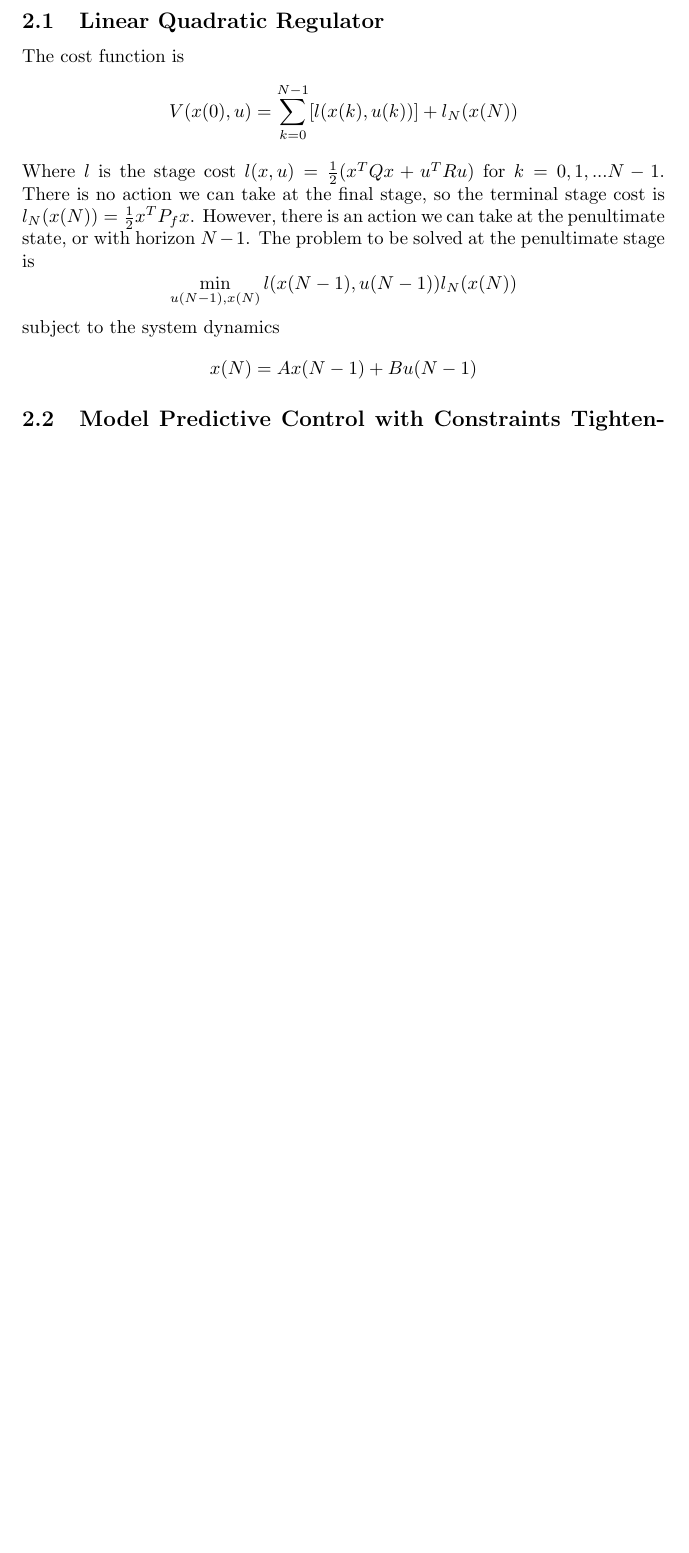
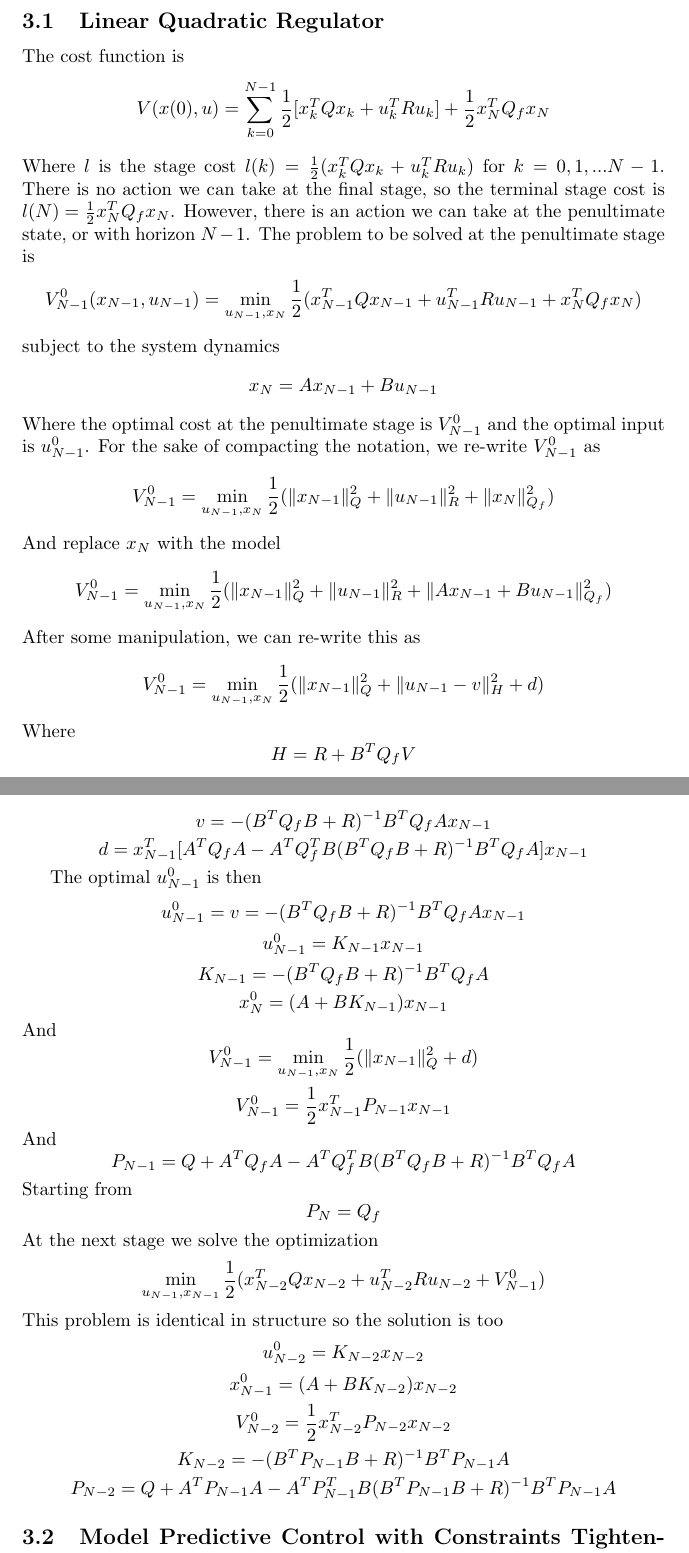
Before and after one commit to alonzolopez/controls-examples, a LaTeX problem sheet (latex-documentation/controls-examples.tex): part of page 1 of 2 before the commit and two parts of pages 2 and 3 of 3 after it, the two joined at a grey line, cut so that both start at the same text, the shorter picture padded with empty space. Compiled offline with pdfLaTeX.

Commit message:
Formulated most of the LQR

```diff
--- a/latex-documentation/controls-examples.tex
+++ b/latex-documentation/controls-examples.tex
@@ -23,15 +53,46 @@ The linearized discrete-time Hill-Clohessy-Wiltshire dynamic equations are used
 \section{Controllers}
 \subsection{Linear Quadratic Regulator}
 The cost function is
-$$V(x(0), u) = \sum\limits_{k=0}^{N-1}[l(x(k), u(k))] + l_N(x(N))$$
-Where $l$ is the stage cost $l(x,u) = \frac{1}{2}(x^TQx + u^TRu)$ for $k=0,1,...N-1$.
-There is no action we can take at the final stage, so the terminal stage cost is $l_N(x(N)) = \frac{1}{2}x^TP_fx$.
+$$V(x(0), u) = \sum\limits_{k=0}^{N-1}\frac{1}{2}[x_{k}^TQx_{k} + u_{k}^TRu_{k}] + \frac{1}{2}x_N^TQ_fx_N$$
+Where $l$ is the stage cost $l(k) = \frac{1}{2}(x_k^TQx_k + u_k^TRu_k)$ for $k=0,1,...N-1$.
+There is no action we can take at the final stage, so the terminal stage cost is $l(N) = \frac{1}{2}x_N^TQ_fx_N$.
 However, there is an action we can take at the penultimate state, or with horizon $N-1$.
 The problem to be solved at the penultimate stage is
-$$\min\limits_{u(N-1), x(N)} l(x(N-1), u(N-1)) l_N(x(N))$$
+$$V^0_{N-1}(x_{N-1}, u_{N-1}) = \min\limits_{u_{N-1}, x_N} \frac{1}{2}(x_{N-1}^TQx_{N-1} + u_{N-1}^TRu_{N-1} + x_N^TQ_fx_N)$$
 subject to the system dynamics
-$$x(N) = Ax(N-1) + Bu(N-1)$$
+$$x_N = Ax_{N-1} + Bu_{N-1}$$
+Where the optimal cost at the penultimate stage is $V^0_{N-1}$ and the optimal input is $u^0_{N-1}$.
+For the sake of compacting the notation, we re-write $V_{N-1}^0$ as
+$$V^0_{N-1}=\min\limits_{u_{N-1}, x_N} \frac{1}{2}(\|x_{N-1}\|_Q^2 + \|u_{N-1}\|_R^2 + \|x_{N}\|^2_{Q_f})$$
+And replace $x_N$ with the model
+$$V^0_{N-1}= \min\limits_{u_{N-1}, x_N}\frac{1}{2}(\|x_{N-1}\|_Q^2 + \|u_{N-1}\|_R^2 + \|Ax_{N-1} + Bu_{N-1}\|^2_{Q_f})$$
+After some manipulation, we can re-write this as
+$$V^0_{N-1}= \min\limits_{u_{N-1}, x_N}\frac{1}{2}(\|x_{N-1}\|_Q^2 + \|u_{N-1} - v\|_H^2 + d)$$
+Where
+$$H = R + B^T Q_f V$$
+$$v = - (B^T Q_f B + R)^{-1} B^T Q_f A x_{N-1}$$
+$$d = x^T_{N-1}[A^T Q_f A - A^T Q_f^T B(B^T Q_f B + R)^{-1} B^T Q_f A]x_{N-1}$$
 
+The optimal $u^0_{N-1}$ is then
+$$u^0_{N-1} = v = - (B^T Q_f B + R)^{-1} B^T Q_f A x_{N-1}$$
+$$u^0_{N-1} = K_{N-1} x_{N-1}$$
+$$K_{N-1} = - (B^T Q_f B + R)^{-1} B^T Q_f A $$
+$$x_N^0 = (A + BK_{N-1})x_{N-1}$$
+And
+$$V^0_{N-1}=\min\limits_{u_{N-1}, x_N} \frac{1}{2}(\|x_{N-1}\|_Q^2  + d)$$
+$$V_{N-1}^0 = \frac{1}{2}x^T_{N-1}P_{N-1} x_{N-1}$$
+And
+$$P_{N-1} = Q + A^T Q_f A - A^T Q_f^T B(B^T Q_f B + R)^{-1} B^T Q_f A$$
+Starting from
+$$P_N = Q_f$$
+At the next stage we solve the optimization
+$$\min\limits_{u_{N-1}, x_{N-1}} \frac{1}{2}(x_{N-2}^TQx_{N-2} + u_{N-2}^TRu_{N-2} + V_{N-1}^0)$$
+This problem is identical in structure so the solution is too
+$$u^0_{N-2} = K_{N-2} x_{N-2}$$
+$$x_{N-1}^0 = (A + BK_{N-2})x_{N-2}$$
+$$V_{N-2}^0 = \frac{1}{2}x^T_{N-2}P_{N-2} x_{N-2}$$
+$$K_{N-2} = - (B^T P_{N-1} B + R)^{-1} B^T P_{N-1} A $$
+$$P_{N-2} = Q + A^T P_{N-1} A - A^T P_{N-1}^T B(B^T P_{N-1} B + R)^{-1} B^T P_{N-1} A$$
 \subsection{Model Predictive Control with Constraints Tightening}
 Iskender \cite{2018_Iskender} provides the original source for this controller.
 
```
Also changed, not shown: latex-documentation/controls-examples.pdf, latex-documentation/controls-examples.tex (30 more changed lines), 8 other files.
